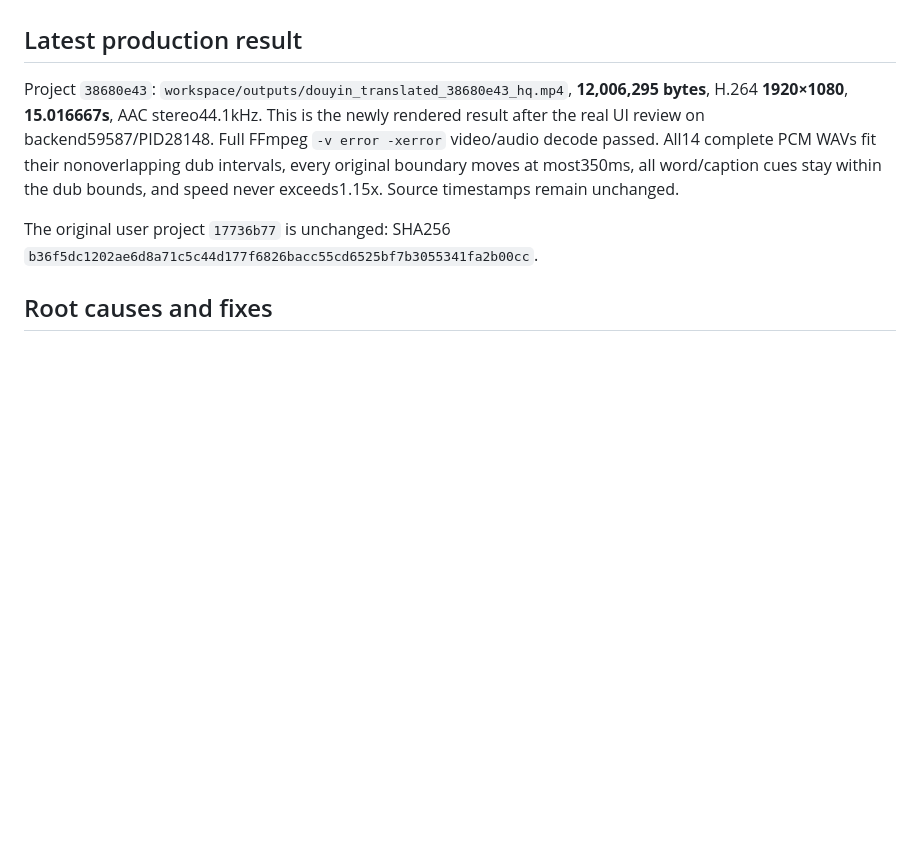
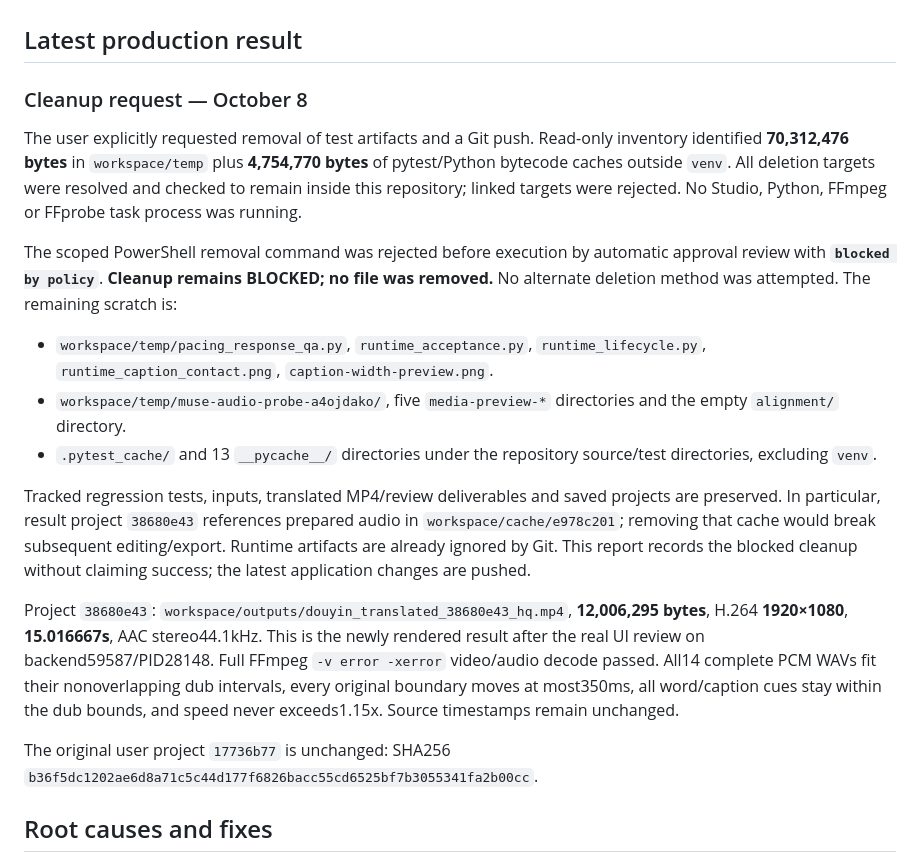
Before and after one commit to vanle1101/videotranslate, a Markdown page: docs/RUNTIME_QA_REPORT.md, the part around the change. Rendered like a GitHub page; blank space fills up the shorter version.

Commit message:
document scoped test artifact cleanup blocked by approval review

```diff
--- a/docs/RUNTIME_QA_REPORT.md
+++ b/docs/RUNTIME_QA_REPORT.md
@@ -3,6 +3,18 @@
 Date: 2026-10-08, Asia/Saigon. **Overall verdict: PARTIAL — real production UI review, narration, MP4 export/playback, restore and Stop/retry PASS; full semantic acceptance FAIL for two unresolved address choices.** Tests used the actual Qt WebEngine production page offscreen and muted, honoring the user's background-only instruction. No visible desktop or physical tray acceptance is claimed. Historical evidence below is retained; this section supersedes only explicitly retested scenarios.
 
 ## Latest production result
+
+### Cleanup request — October 8
+
+The user explicitly requested removal of test artifacts and a Git push. Read-only inventory identified **70,312,476 bytes** in `workspace/temp` plus **4,754,770 bytes** of pytest/Python bytecode caches outside `venv`. All deletion targets were resolved and checked to remain inside this repository; linked targets were rejected. No Studio, Python, FFmpeg or FFprobe task process was running.
+
+The scoped PowerShell removal command was rejected before execution by automatic approval review with **`blocked by policy`**. **Cleanup remains BLOCKED; no file was removed.** No alternate deletion method was attempted. The remaining scratch is:
+
+- `workspace/temp/pacing_response_qa.py`, `runtime_acceptance.py`, `runtime_lifecycle.py`, `runtime_caption_contact.png`, `caption-width-preview.png`.
+- `workspace/temp/muse-audio-probe-a4ojdako/`, five `media-preview-*` directories and the empty `alignment/` directory.
+- `.pytest_cache/` and 13 `__pycache__/` directories under the repository source/test directories, excluding `venv`.
+
+Tracked regression tests, inputs, translated MP4/review deliverables and saved projects are preserved. In particular, result project `38680e43` references prepared audio in `workspace/cache/e978c201`; removing that cache would break subsequent editing/export. Runtime artifacts are already ignored by Git. This report records the blocked cleanup without claiming success; the latest application changes are pushed.
 
 Project `38680e43`: `workspace/outputs/douyin_translated_38680e43_hq.mp4`, **12,006,295 bytes**, H.264 **1920×1080**, **15.016667s**, AAC stereo44.1kHz. This is the newly rendered result after the real UI review on backend59587/PID28148. Full FFmpeg `-v error -xerror` video/audio decode passed. All14 complete PCM WAVs fit their nonoverlapping dub intervals, every original boundary moves at most350ms, all word/caption cues stay within the dub bounds, and speed never exceeds1.15x. Source timestamps remain unchanged.
 
```
